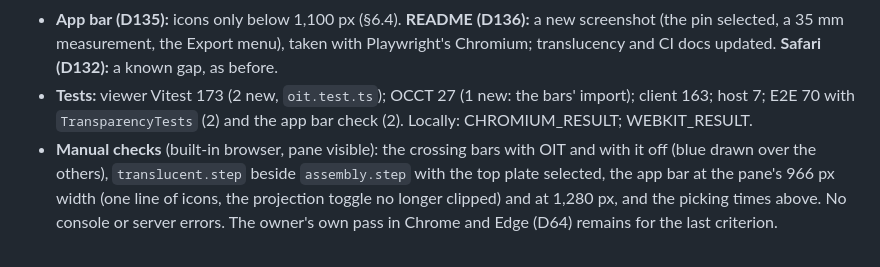
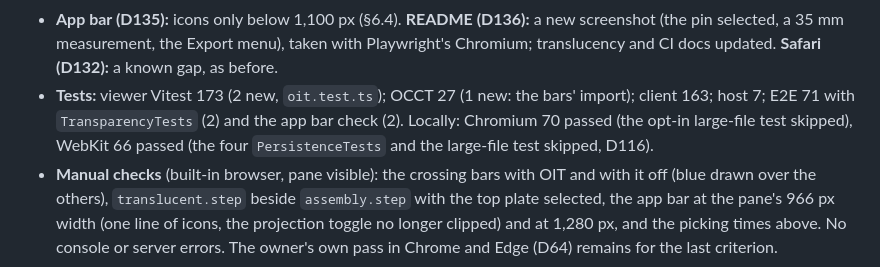
Before and after one commit to JRB-90/j3d, a Markdown page: docs/plan.md, the part around the change. Drawn GitHub-style.

Commit message:
Plan: M10 local test results
Co-Authored-By: Claude Opus 5.5 <noreply@anthropic.com>

```diff
--- a/docs/plan.md
+++ b/docs/plan.md
@@ -832,7 +832,7 @@ Branch `feature/m10-hardening`, from `main` after [JRB-90/j3d#11](https://github
 - **CI (D88, D131, R22):** a `runner` input let every job be dispatched on `ubuntu-26.04` (run 39121436386: build, unit tests and E2E in all three browsers green, Firefox headed under Xvfb) beside a 24.04 Firefox baseline (39121437900); both workflows are now pinned to 26.04 and the input is gone. Playwright 1.63 has Ubuntu 26.04 builds, and the image has PowerShell and Xvfb.
 - **Picking (D89, D133), measured again on today's code:** in headless Chromium (`LargeModelTests`, SwiftShader), a part pick takes 1.4 ms (longest 2.0) on the 10,437-part file and 0.1 ms (1.3) on `curved-100mb.step`, as in M6; in the built-in browser on the GPU, part picks 2.3 ms and the Measure tool's entity picks 1.9 ms on the 10,437-part file, and 0.4 and 0.3 ms on the curved one (longest 1.4 ms), all far below the ~200 ms line, so three-mesh-bvh still isn't needed.
 - **App bar (D135):** icons only below 1,100 px (§6.4). **README (D136):** a new screenshot (the pin selected, a 35 mm measurement, the Export menu), taken with Playwright's Chromium; translucency and CI docs updated. **Safari (D132):** a known gap, as before.
-- **Tests:** viewer Vitest 173 (2 new, `oit.test.ts`); OCCT 27 (1 new: the bars' import); client 163; host 7; E2E 70 with `TransparencyTests` (2) and the app bar check (2). Locally: CHROMIUM_RESULT; WEBKIT_RESULT.
+- **Tests:** viewer Vitest 173 (2 new, `oit.test.ts`); OCCT 27 (1 new: the bars' import); client 163; host 7; E2E 71 with `TransparencyTests` (2) and the app bar check (2). Locally: Chromium 70 passed (the opt-in large-file test skipped), WebKit 66 passed (the four `PersistenceTests` and the large-file test skipped, D116).
 - **Manual checks** (built-in browser, pane visible): the crossing bars with OIT and with it off (blue drawn over the others), `translucent.step` beside `assembly.step` with the top plate selected, the app bar at the pane's 966 px width (one line of icons, the projection toggle no longer clipped) and at 1,280 px, and the picking times above. No console or server errors. The owner's own pass in Chrome and Edge (D64) remains for the last criterion.
 
 ---
```
